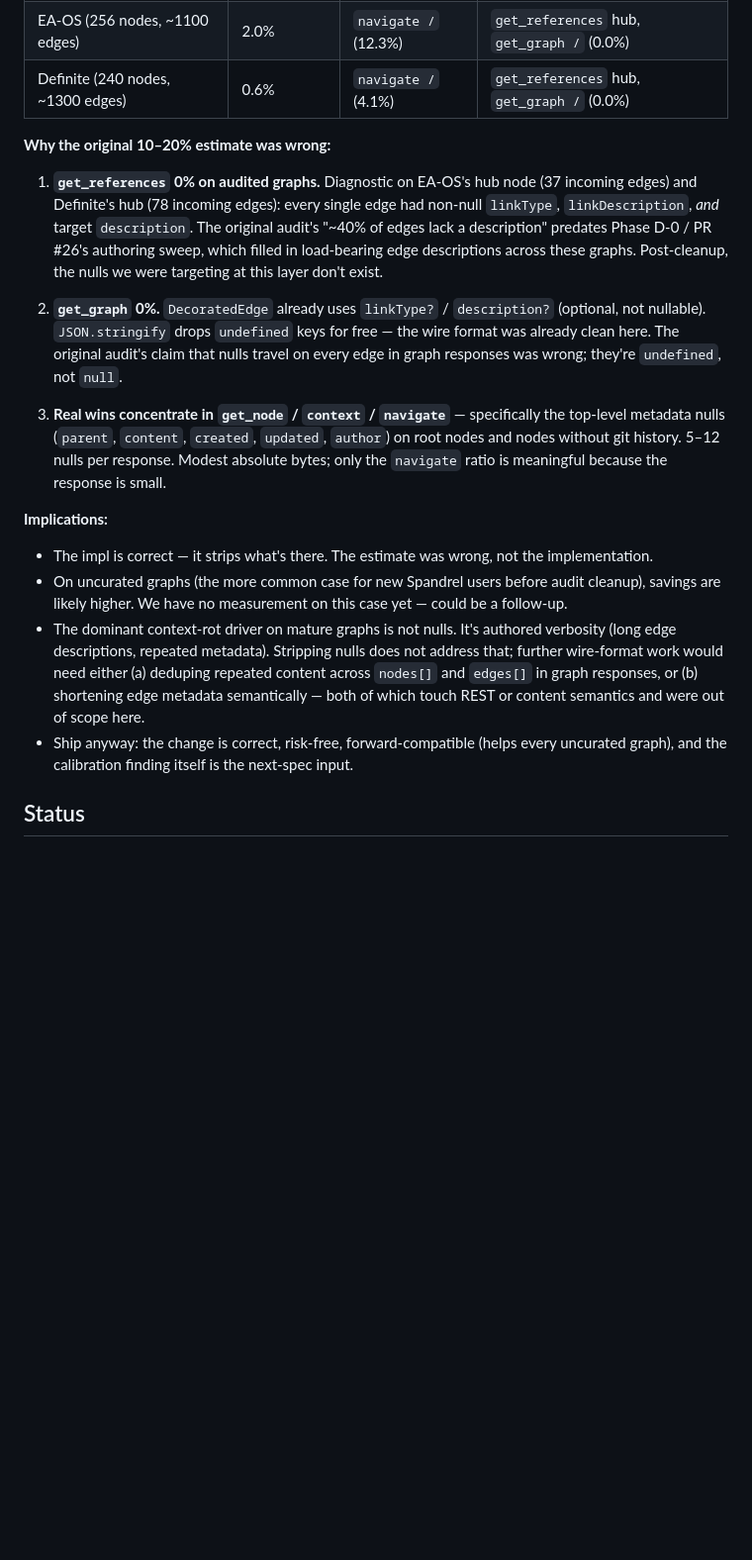
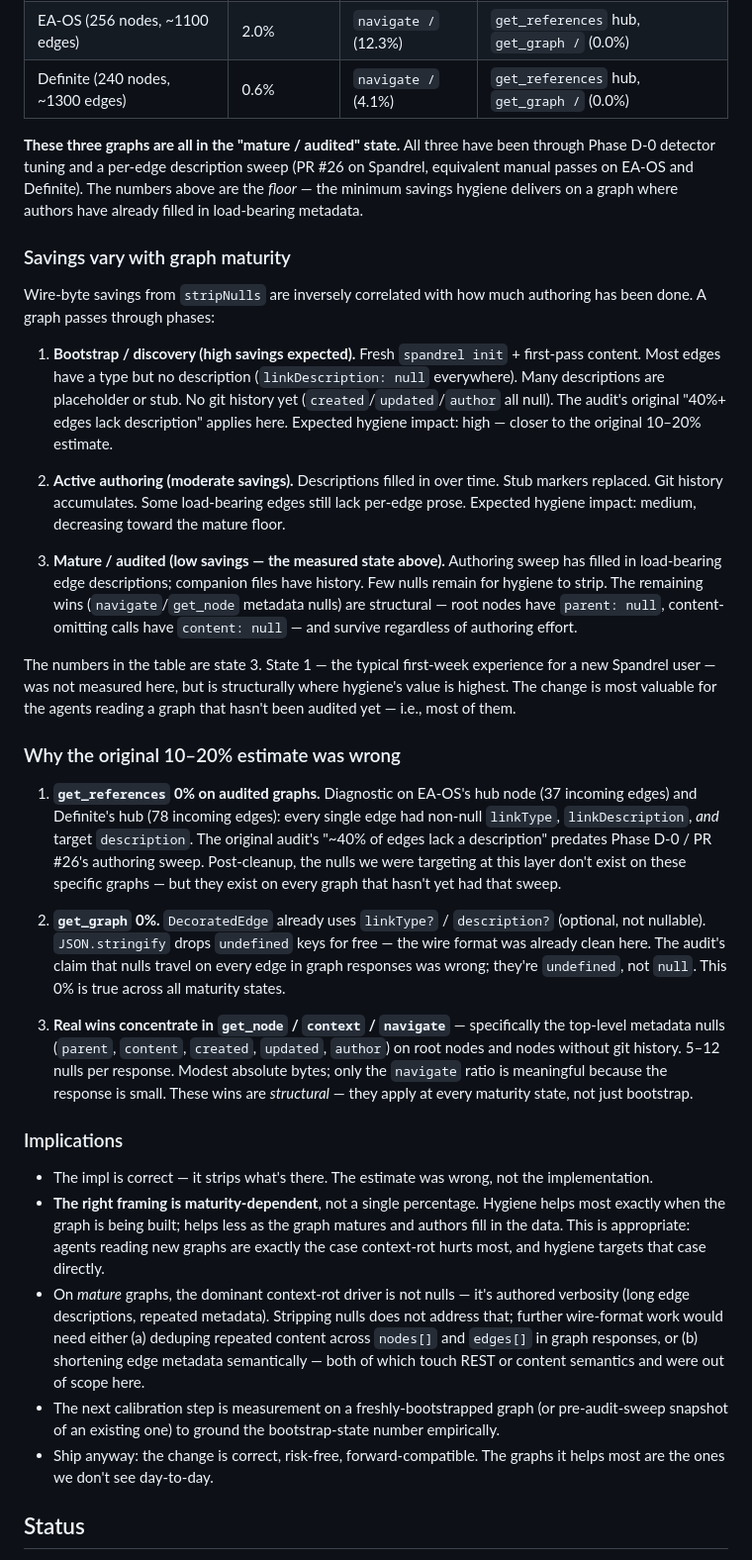
Before and after one commit to trevorfox/spandrel, a Markdown page: specs/2026-05-11-context-pack-hygiene.md, the part around the change. Shown at 99% size. GitHub-like rendering; blank space fills up the shorter version.

Commit message:
Docs: contextualize hygiene savings to graph maturity (#36)
The previous calibration entry reported 0.6–2.0% wire reduction without
naming the maturity state it was measured against. All three graphs
(Spandrel docs/, EA-OS, Definite) are mature/audited — they've been
through Phase D-0 detector tuning and per-edge description sweeps,
which filled in the nulls the change was originally targeting. Those
numbers are the floor, not the ceiling.

Reframes the spec's "Calibration findings" section to make the
maturity dependence explicit: hygiene impact scales inversely with
authoring completeness. Bootstrap-stage graphs (most edges
undescribed, no git history yet) see the high savings the original
estimate predicted; mature graphs see the measured floor.
CHANGELOG entry updated to the same framing.

The bootstrap-state number is unmeasured — flagged in the spec as the
next calibration step.

Co-authored-by: Claude Opus 4.7 (1M context) <noreply@anthropic.com>

```diff
--- a/specs/2026-05-11-context-pack-hygiene.md
+++ b/specs/2026-05-11-context-pack-hygiene.md
@@ -215,20 +215,35 @@ Measured wire-byte reduction on three real graphs after the impl landed in PR #3
 | EA-OS (256 nodes, ~1100 edges) | 2.0% | `navigate /` (12.3%) | `get_references` hub, `get_graph /` (0.0%) |
 | Definite (240 nodes, ~1300 edges) | 0.6% | `navigate /` (4.1%) | `get_references` hub, `get_graph /` (0.0%) |
 
-**Why the original 10–20% estimate was wrong:**
+**These three graphs are all in the "mature / audited" state.** All three have been through Phase D-0 detector tuning and a per-edge description sweep (PR #26 on Spandrel, equivalent manual passes on EA-OS and Definite). The numbers above are the *floor* — the minimum savings hygiene delivers on a graph where authors have already filled in load-bearing metadata.
 
-1. **`get_references` 0% on audited graphs.** Diagnostic on EA-OS's hub node (37 incoming edges) and Definite's hub (78 incoming edges): every single edge had non-null `linkType`, `linkDescription`, *and* target `description`. The original audit's "~40% of edges lack a description" predates Phase D-0 / PR #26's authoring sweep, which filled in load-bearing edge descriptions across these graphs. Post-cleanup, the nulls we were targeting at this layer don't exist.
+### Savings vary with graph maturity
 
-2. **`get_graph` 0%.** `DecoratedEdge` already uses `linkType?` / `description?` (optional, not nullable). `JSON.stringify` drops `undefined` keys for free — the wire format was already clean here. The original audit's claim that nulls travel on every edge in graph responses was wrong; they're `undefined`, not `null`.
+Wire-byte savings from `stripNulls` are inversely correlated with how much authoring has been done. A graph passes through phases:
 
-3. **Real wins concentrate in `get_node` / `context` / `navigate`** — specifically the top-level metadata nulls (`parent`, `content`, `created`, `updated`, `author`) on root nodes and nodes without git history. 5–12 nulls per response. Modest absolute bytes; only the `navigate` ratio is meaningful because the response is small.
+1. **Bootstrap / discovery (high savings expected).** Fresh `spandrel init` + first-pass content. Most edges have a type but no description (`linkDescription: null` everywhere). Many descriptions are placeholder or stub. No git history yet (`created`/`updated`/`author` all null). The audit's original "40%+ edges lack description" applies here. Expected hygiene impact: high — closer to the original 10–20% estimate.
 
-**Implications:**
+2. **Active authoring (moderate savings).** Descriptions filled in over time. Stub markers replaced. Git history accumulates. Some load-bearing edges still lack per-edge prose. Expected hygiene impact: medium, decreasing toward the mature floor.
+
+3. **Mature / audited (low savings — the measured state above).** Authoring sweep has filled in load-bearing edge descriptions; companion files have history. Few nulls remain for hygiene to strip. The remaining wins (`navigate`/`get_node` metadata nulls) are structural — root nodes have `parent: null`, content-omitting calls have `content: null` — and survive regardless of authoring effort.
+
+The numbers in the table are state 3. State 1 — the typical first-week experience for a new Spandrel user — was not measured here, but is structurally where hygiene's value is highest. The change is most valuable for the agents reading a graph that hasn't been audited yet — i.e., most of them.
+
+### Why the original 10–20% estimate was wrong
+
+1. **`get_references` 0% on audited graphs.** Diagnostic on EA-OS's hub node (37 incoming edges) and Definite's hub (78 incoming edges): every single edge had non-null `linkType`, `linkDescription`, *and* target `description`. The original audit's "~40% of edges lack a description" predates Phase D-0 / PR #26's authoring sweep. Post-cleanup, the nulls we were targeting at this layer don't exist on these specific graphs — but they exist on every graph that hasn't yet had that sweep.
+
+2. **`get_graph` 0%.** `DecoratedEdge` already uses `linkType?` / `description?` (optional, not nullable). `JSON.stringify` drops `undefined` keys for free — the wire format was already clean here. The audit's claim that nulls travel on every edge in graph responses was wrong; they're `undefined`, not `null`. This 0% is true across all maturity states.
+
+3. **Real wins concentrate in `get_node` / `context` / `navigate`** — specifically the top-level metadata nulls (`parent`, `content`, `created`, `updated`, `author`) on root nodes and nodes without git history. 5–12 nulls per response. Modest absolute bytes; only the `navigate` ratio is meaningful because the response is small. These wins are *structural* — they apply at every maturity state, not just bootstrap.
+
+### Implications
 
 - The impl is correct — it strips what's there. The estimate was wrong, not the implementation.
-- On uncurated graphs (the more common case for new Spandrel users before audit cleanup), savings are likely higher. We have no measurement on this case yet — could be a follow-up.
-- The dominant context-rot driver on mature graphs is not nulls. It's authored verbosity (long edge descriptions, repeated metadata). Stripping nulls does not address that; further wire-format work would need either (a) deduping repeated content across `nodes[]` and `edges[]` in graph responses, or (b) shortening edge metadata semantically — both of which touch REST or content semantics and were out of scope here.
-- Ship anyway: the change is correct, risk-free, forward-compatible (helps every uncurated graph), and the calibration finding itself is the next-spec input.
+- **The right framing is maturity-dependent**, not a single percentage. Hygiene helps most exactly when the graph is being built; helps less as the graph matures and authors fill in the data. This is appropriate: agents reading new graphs are exactly the case context-rot hurts most, and hygiene targets that case directly.
+- On *mature* graphs, the dominant context-rot driver is not nulls — it's authored verbosity (long edge descriptions, repeated metadata). Stripping nulls does not address that; further wire-format work would need either (a) deduping repeated content across `nodes[]` and `edges[]` in graph responses, or (b) shortening edge metadata semantically — both of which touch REST or content semantics and were out of scope here.
+- The next calibration step is measurement on a freshly-bootstrapped graph (or pre-audit-sweep snapshot of an existing one) to ground the bootstrap-state number empirically.
+- Ship anyway: the change is correct, risk-free, forward-compatible. The graphs it helps most are the ones we don't see day-to-day.
 
 ## Status
 
```
Also changed, not shown: CHANGELOG.md (+1 -1 lines).
